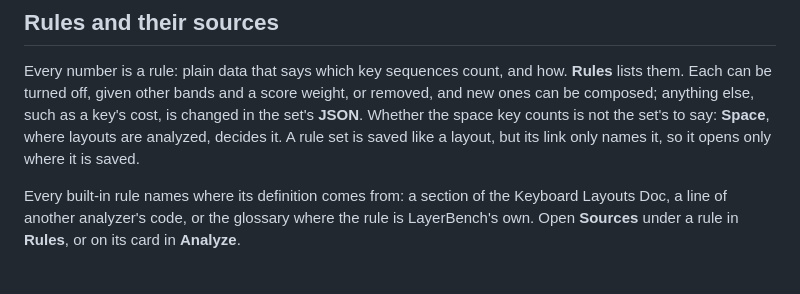
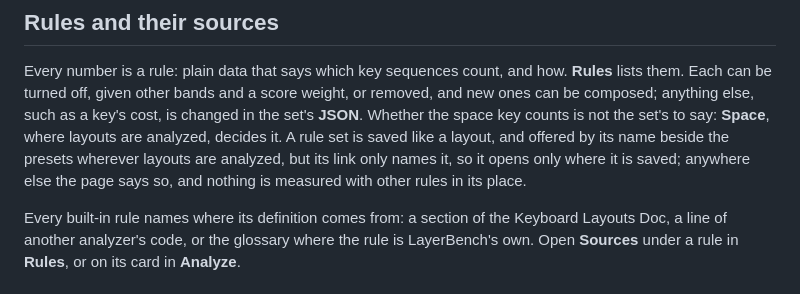
Before and after one commit to rafaelromao/layerbench, a Markdown page: docs/guide/analyzing.md, the part around the change. Drawn GitHub-style.

```diff
--- a/docs/guide/analyzing.md
+++ b/docs/guide/analyzing.md
@@ -205,7 +205,9 @@ Every number is a rule: plain data that says which key sequences count, and how.
 them. Each can be turned off, given other bands and a score weight, or removed, and new ones can
 be composed; anything else, such as a key's cost, is changed in the set's **JSON**. Whether the space
 key counts is not the set's to say: **Space**, where layouts are analyzed, decides it. A rule set is
-saved like a layout, but its link only names it, so it opens only where it is saved.
+saved like a layout, and offered by its name beside the presets wherever layouts are analyzed, but
+its link only names it, so it opens only where it is saved; anywhere else the page says so, and
+nothing is measured with other rules in its place.
 
 Every built-in rule names where its definition comes from: a section of the Keyboard Layouts Doc,
 a line of another analyzer's code, or the glossary where the rule is LayerBench's own. Open
```
Also changed, not shown: docs/guide/saving.md (+7 -3 lines).
